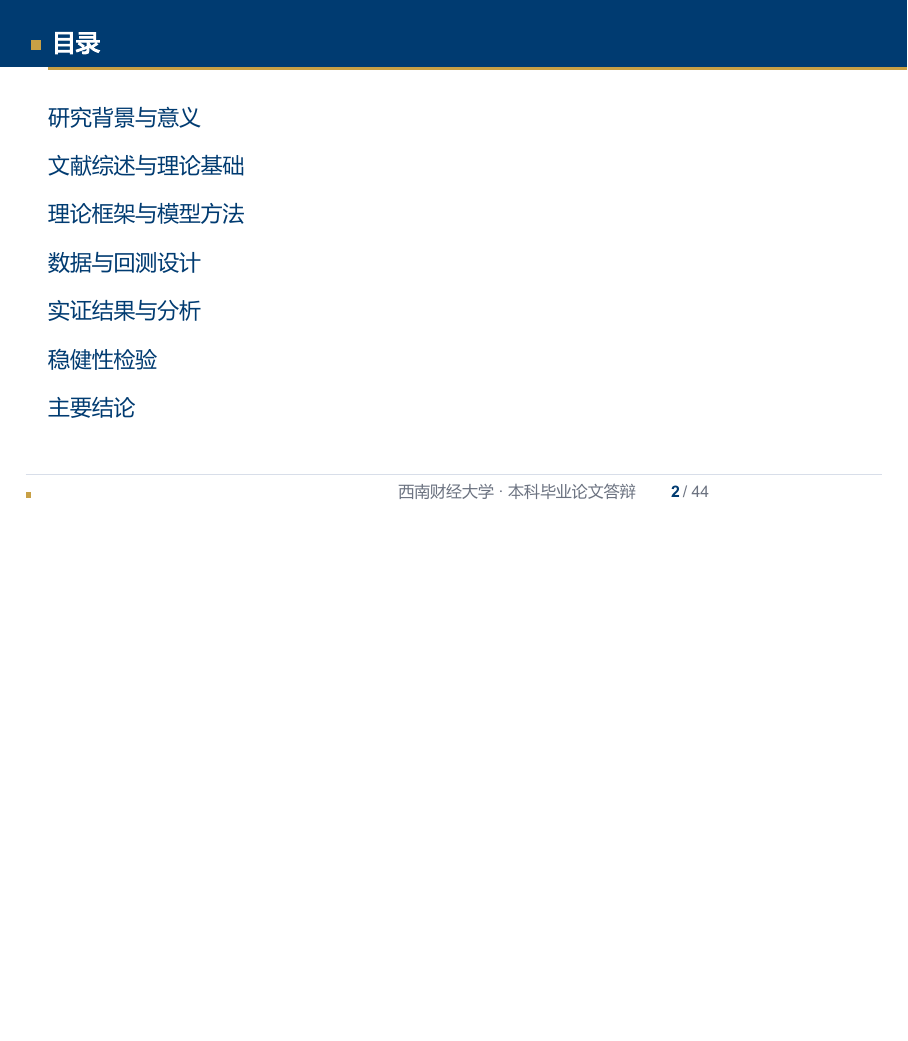
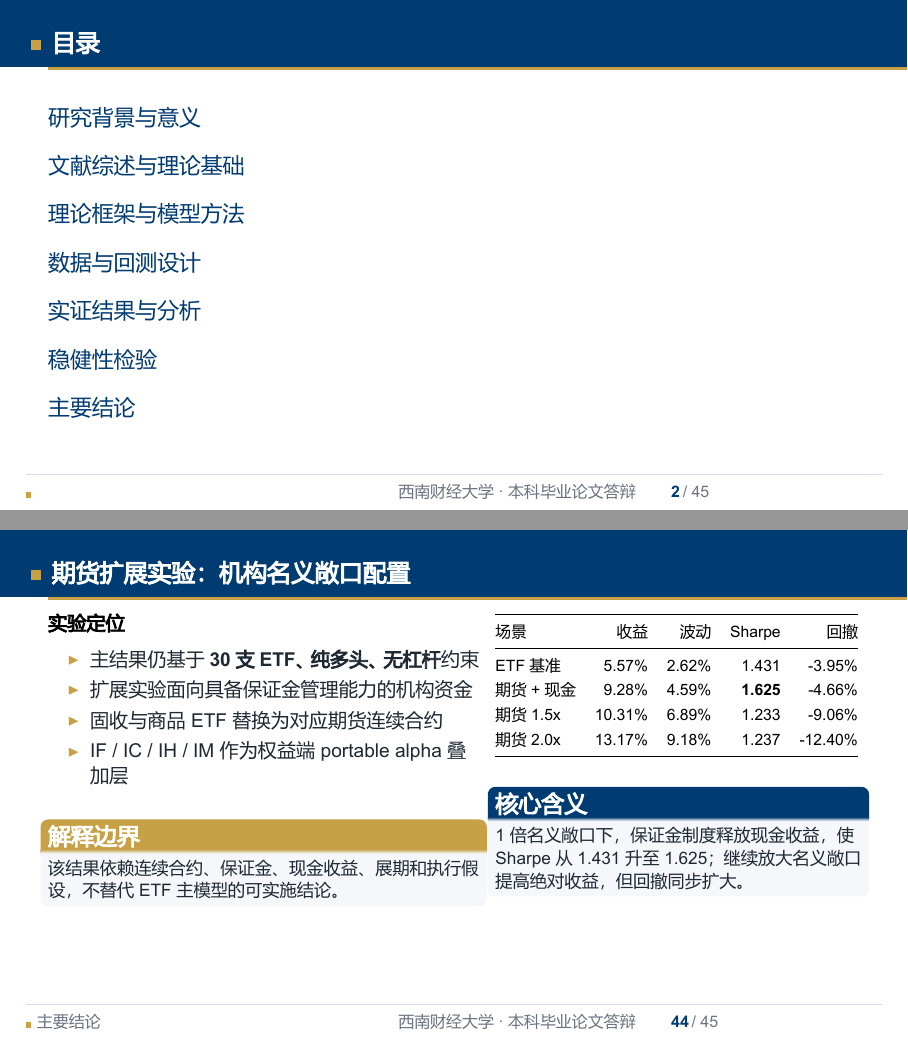
Before and after one commit to ericxuzhesheng/Relaxed-Risk-Parity-Research, LaTeX slides (report/ppt/rrp_defense.tex): page 2 of 51 before the commit and pages 2 and 51 of 52 after it, the two joined at a grey line, the shorter picture padded with empty space. The pictures show the PDF file report/ppt/rrp_defense.pdf that the author committed with the source.

Commit message:
docs: polish README homepage and defense extension

```diff
--- a/report/ppt/rrp_defense.tex
+++ b/report/ppt/rrp_defense.tex
@@ -919,6 +919,45 @@
   \end{columns}
 \end{frame}
 
+\begin{frame}[shrink=4]{期货扩展实验：机构名义敞口配置}
+  \small
+  \begin{columns}[T,onlytextwidth]
+    \begin{column}{0.53\textwidth}
+      \textbf{实验定位}
+      \begin{itemize}
+        \item 主结果仍基于 \textbf{30 支 ETF、纯多头、无杠杆} 约束
+        \item 扩展实验面向具备保证金管理能力的机构资金
+        \item 固收与商品 ETF 替换为对应期货连续合约
+        \item IF / IC / IH / IM 作为权益端 portable alpha 叠加层
+      \end{itemize}
+      \vspace{0.4em}
+      \begin{alertblock}{解释边界}
+        \footnotesize 该结果依赖连续合约、保证金、现金收益、展期和执行假设，不替代 ETF 主模型的可实施结论。
+      \end{alertblock}
+    \end{column}
+    \begin{column}{0.45\textwidth}
+      \scriptsize
+      \renewcommand{\arraystretch}{1.22}
+      \resizebox{\linewidth}{!}{%
+      \begin{tabular}{@{}lrrrr@{}}
+        \toprule
+        场景 & 收益 & 波动 & Sharpe & 回撤 \\
+        \midrule
+        ETF 基准 & 5.57\% & 2.62\% & 1.431 & -3.95\% \\
+        期货+现金 & 9.28\% & 4.59\% & \textbf{1.625} & -4.66\% \\
+        期货 1.5x & 10.31\% & 6.89\% & 1.233 & -9.06\% \\
+        期货 2.0x & 13.17\% & 9.18\% & 1.237 & -12.40\% \\
+        \bottomrule
+      \end{tabular}
+      }
+      \vspace{0.8em}
+      \begin{block}{核心含义}
+        \footnotesize 1 倍名义敞口下，保证金制度释放现金收益，使 Sharpe 从 1.431 升至 1.625；继续放大名义敞口提高绝对收益，但回撤同步扩大。
+      \end{block}
+    \end{column}
+  \end{columns}
+\end{frame}
+
 % ════════════════════════════════════════════════════════════════════════════
 % 致谢与问答
 % ════════════════════════════════════════════════════════════════════════════
```
Also changed, not shown: README.md, report/ppt/rrp_defense.pdf, 2 other files.
